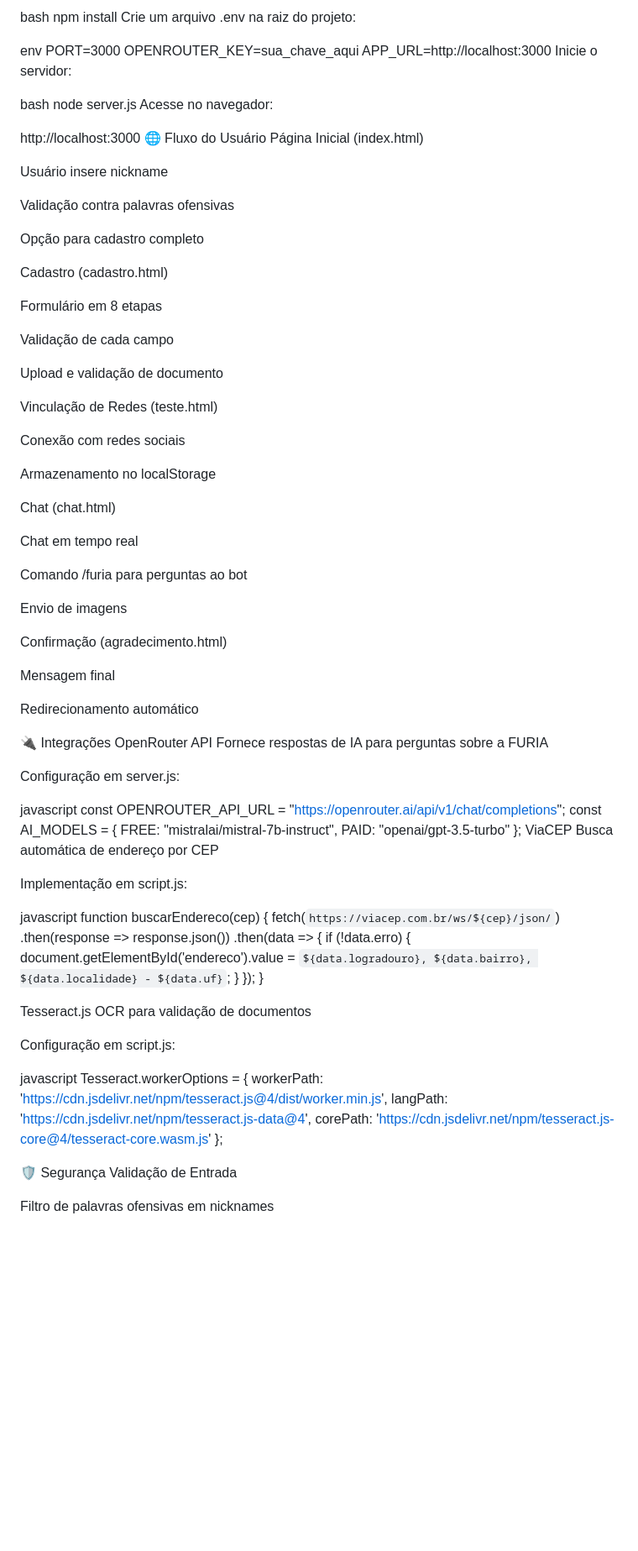
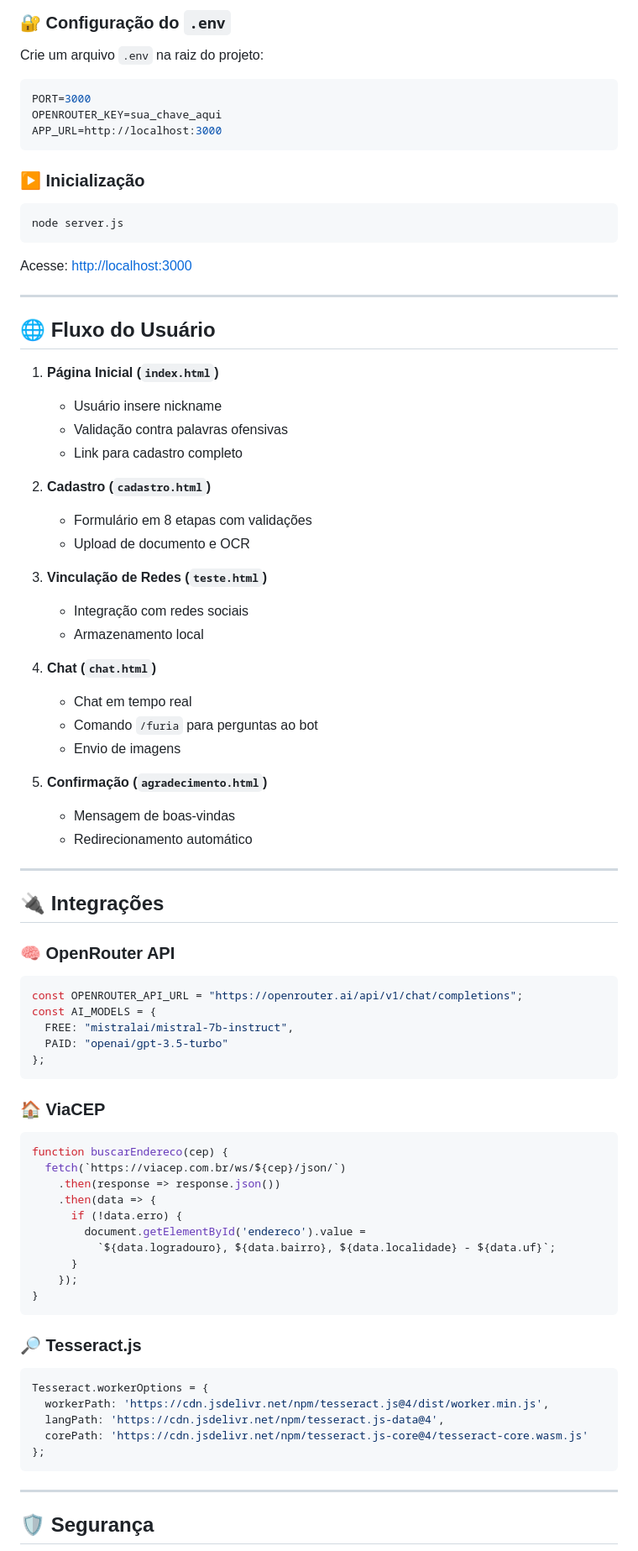
Before and after one commit to D4RKLUAN/chat-furia-ia, a Markdown page: README.md, the part around one of its changes. Shown at 84% size. Rendered like a GitHub page; blank space fills up the shorter version.

````diff
--- a/README.md
+++ b/README.md
@@ -77,74 +81,65 @@ Instale as dependências:
 
-bash
-npm install
-Crie um arquivo .env na raiz do projeto:
+### 🔐 Configuração do `.env`
 
-env
+Crie um arquivo `.env` na raiz do projeto:
+
+```env
 PORT=3000
 OPENROUTER_KEY=sua_chave_aqui
 APP_URL=http://localhost:3000
-Inicie o servidor:
+```
 
-bash
+### ▶️ Inicialização
+
+```bash
 node server.js
-Acesse no navegador:
+```
 
-http://localhost:3000
-🌐 Fluxo do Usuário
-Página Inicial (index.html)
+Acesse: [http://localhost:3000](http://localhost:3000)
 
-Usuário insere nickname
+---
 
-Validação contra palavras ofensivas
+## 🌐 Fluxo do Usuário
 
-Opção para cadastro completo
+1. **Página Inicial (`index.html`)**
+   - Usuário insere nickname
+   - Validação contra palavras ofensivas
+   - Link para cadastro completo
 
-Cadastro (cadastro.html)
+2. **Cadastro (`cadastro.html`)**
+   - Formulário em 8 etapas com validações
+   - Upload de documento e OCR
 
-Formulário em 8 etapas
+3. **Vinculação de Redes (`teste.html`)**
+   - Integração com redes sociais
+   - Armazenamento local
 
-Validação de cada campo
+4. **Chat (`chat.html`)**
+   - Chat em tempo real
+   - Comando `/furia` para perguntas ao bot
+   - Envio de imagens
 
-Upload e validação de documento
+5. **Confirmação (`agradecimento.html`)**
+   - Mensagem de boas-vindas
+   - Redirecionamento automático
 
-Vinculação de Redes (teste.html)
+---
 
-Conexão com redes sociais
+## 🔌 Integrações
 
-Armazenamento no localStorage
+### 🧠 OpenRouter API
 
-Chat (chat.html)
-
-Chat em tempo real
-
-Comando /furia para perguntas ao bot
-
-Envio de imagens
-
-Confirmação (agradecimento.html)
-
-Mensagem final
-
-Redirecionamento automático
-
-🔌 Integrações
-OpenRouter API
-Fornece respostas de IA para perguntas sobre a FURIA
-
-Configuração em server.js:
-
-javascript
+```javascript
 const OPENROUTER_API_URL = "https://openrouter.ai/api/v1/chat/completions";
 const AI_MODELS = {
   FREE: "mistralai/mistral-7b-instruct",
   PAID: "openai/gpt-3.5-turbo"
 };
-ViaCEP
-Busca automática de endereço por CEP
+```
 
-Implementação em script.js:
+### 🏠 ViaCEP
 
-javascript
+```javascript
 function buscarEndereco(cep) {
   fetch(`https://viacep.com.br/ws/${cep}/json/`)
     .then(response => response.json())
@@ -155,21 +150,19 @@ function buscarEndereco(cep) {
       }
     });
 }
+```
 
-Tesseract.js
-OCR para validação de documentos
+### 🔎 Tesseract.js
 
-Configuração em script.js:
-
-javascript
+```javascript
 Tesseract.workerOptions = {
   workerPath: 'https://cdn.jsdelivr.net/npm/tesseract.js@4/dist/worker.min.js',
   langPath: 'https://cdn.jsdelivr.net/npm/tesseract.js-data@4',
   corePath: 'https://cdn.jsdelivr.net/npm/tesseract.js-core@4/tesseract-core.wasm.js'
 };
+```
 
-🛡️ Segurança
-Validação de Entrada
+---
 
-Filtro de palavras ofensivas em nicknames
+## 🛡️ Segurança
 
````
Also changed, not shown: other parts of README.md (+83 -95 lines).
